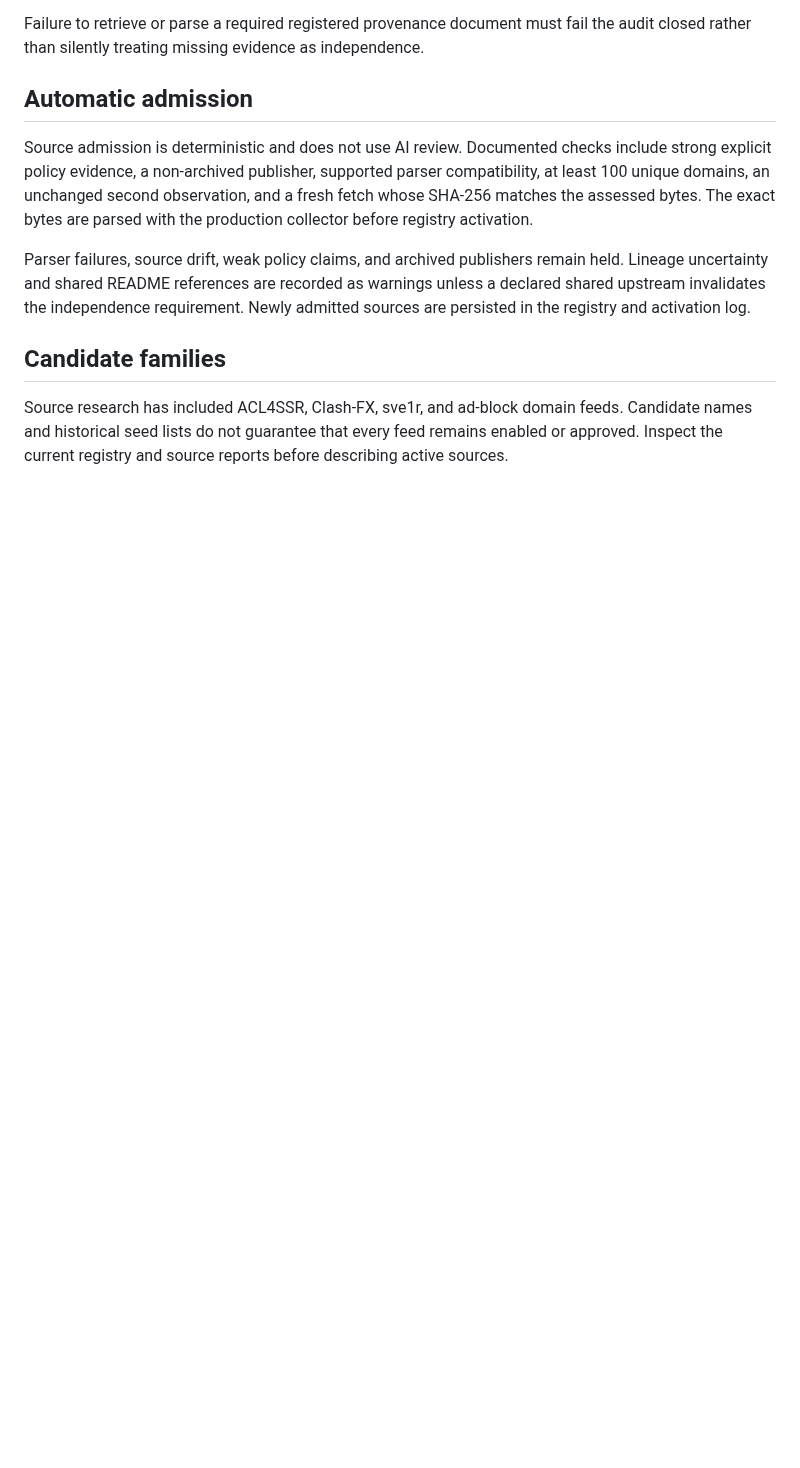
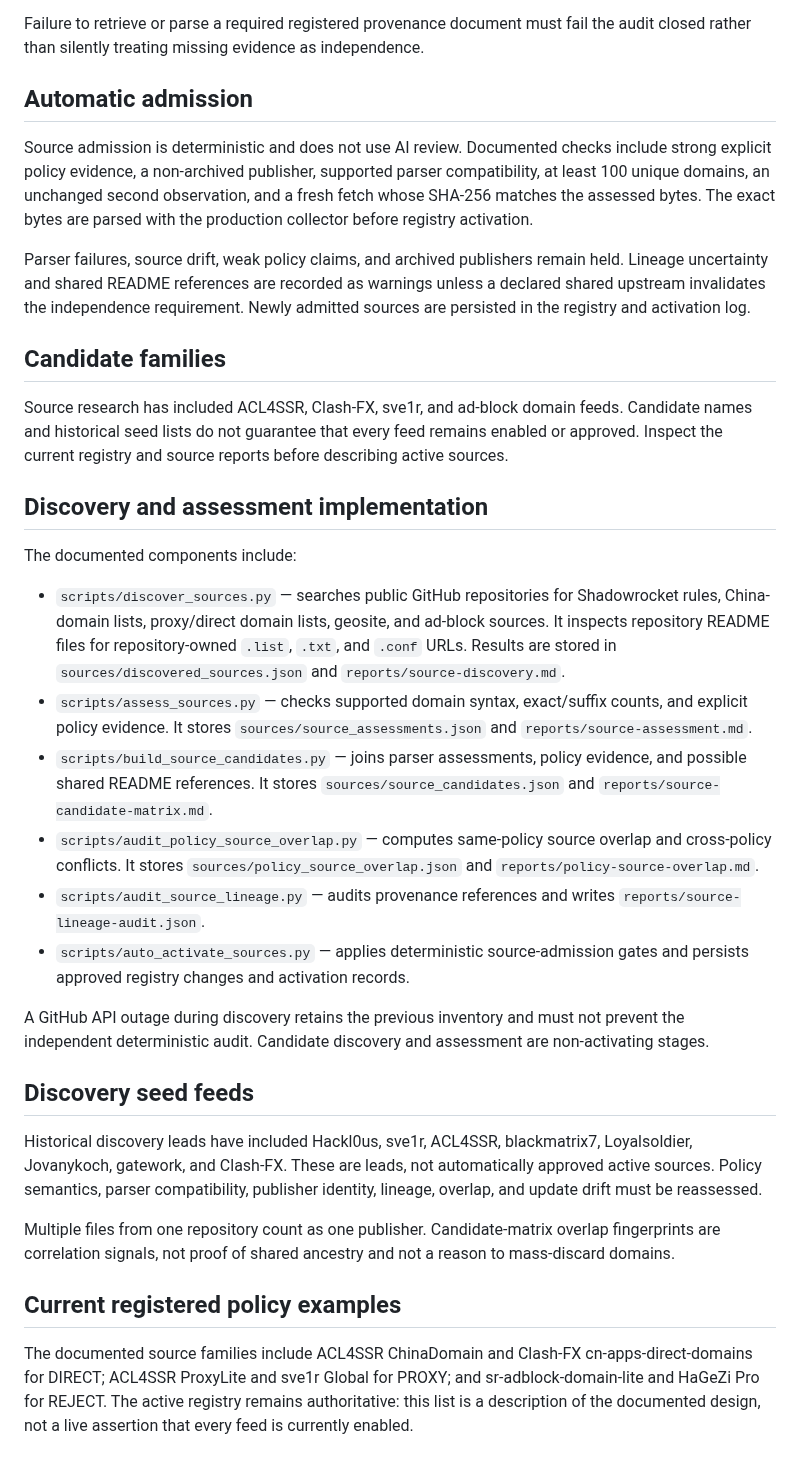
Before and after one commit to instarrys-bit/default, a Markdown page: docs/05-source-governance.md, the part around the change. Drawn GitHub-style; blank space fills up the shorter version.

Commit message:
docs: preserve detailed operational design in topic guides

```diff
--- a/docs/05-source-governance.md
+++ b/docs/05-source-governance.md
@@ -44,3 +44,25 @@ Parser failures, source drift, weak policy claims, and archived publishers remai
 ## Candidate families
 
 Source research has included ACL4SSR, Clash-FX, sve1r, and ad-block domain feeds. Candidate names and historical seed lists do not guarantee that every feed remains enabled or approved. Inspect the current registry and source reports before describing active sources.
+## Discovery and assessment implementation
+
+The documented components include:
+
+- `scripts/discover_sources.py` — searches public GitHub repositories for Shadowrocket rules, China-domain lists, proxy/direct domain lists, geosite, and ad-block sources. It inspects repository README files for repository-owned `.list`, `.txt`, and `.conf` URLs. Results are stored in `sources/discovered_sources.json` and `reports/source-discovery.md`.
+- `scripts/assess_sources.py` — checks supported domain syntax, exact/suffix counts, and explicit policy evidence. It stores `sources/source_assessments.json` and `reports/source-assessment.md`.
+- `scripts/build_source_candidates.py` — joins parser assessments, policy evidence, and possible shared README references. It stores `sources/source_candidates.json` and `reports/source-candidate-matrix.md`.
+- `scripts/audit_policy_source_overlap.py` — computes same-policy source overlap and cross-policy conflicts. It stores `sources/policy_source_overlap.json` and `reports/policy-source-overlap.md`.
+- `scripts/audit_source_lineage.py` — audits provenance references and writes `reports/source-lineage-audit.json`.
+- `scripts/auto_activate_sources.py` — applies deterministic source-admission gates and persists approved registry changes and activation records.
+
+A GitHub API outage during discovery retains the previous inventory and must not prevent the independent deterministic audit. Candidate discovery and assessment are non-activating stages.
+
+## Discovery seed feeds
+
+Historical discovery leads have included Hackl0us, sve1r, ACL4SSR, blackmatrix7, Loyalsoldier, Jovanykoch, gatework, and Clash-FX. These are leads, not automatically approved active sources. Policy semantics, parser compatibility, publisher identity, lineage, overlap, and update drift must be reassessed.
+
+Multiple files from one repository count as one publisher. Candidate-matrix overlap fingerprints are correlation signals, not proof of shared ancestry and not a reason to mass-discard domains.
+
+## Current registered policy examples
+
+The documented source families include ACL4SSR ChinaDomain and Clash-FX cn-apps-direct-domains for DIRECT; ACL4SSR ProxyLite and sve1r Global for PROXY; and sr-adblock-domain-lite and HaGeZi Pro for REJECT. The active registry remains authoritative: this list is a description of the documented design, not a live assertion that every feed is currently enabled.
```
